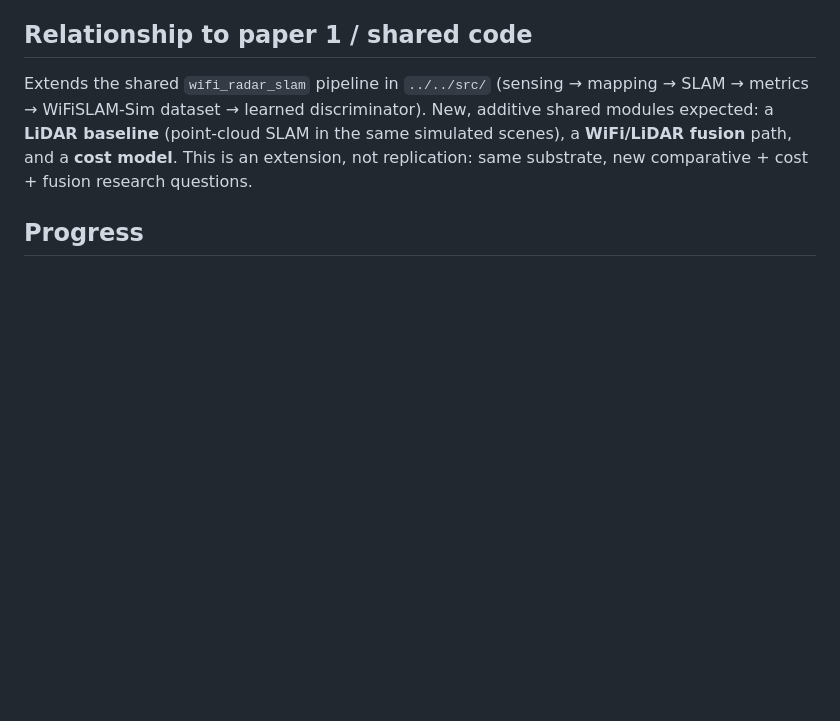
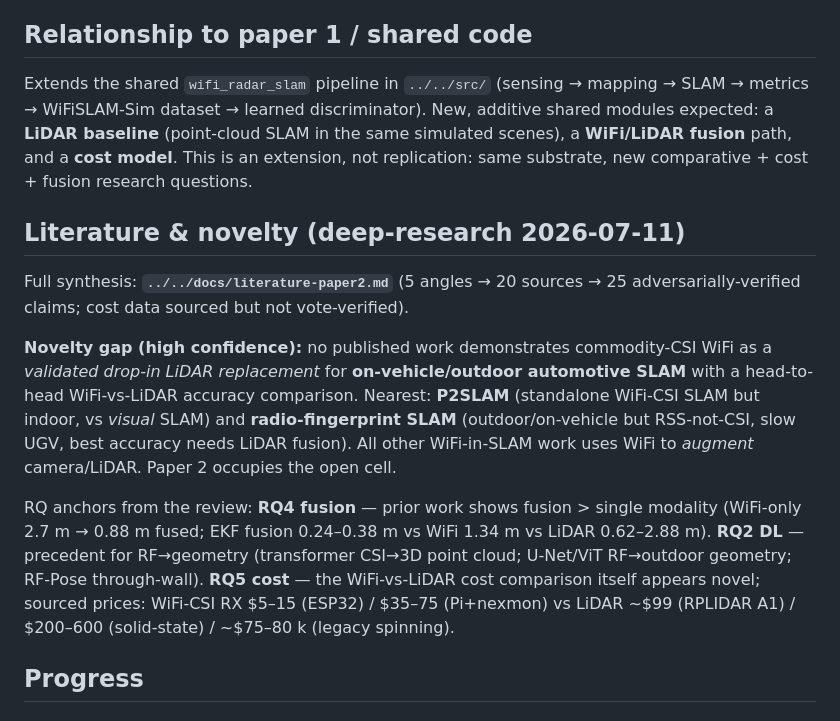
Before and after one commit to mulhamfetna/wifi-radar-slam, a Markdown page: papers/2-wifi-vs-lidar/DOSSIER.md, the part around the change. Drawn GitHub-style; blank space fills up the shorter version.

```diff
--- a/papers/2-wifi-vs-lidar/DOSSIER.md
+++ b/papers/2-wifi-vs-lidar/DOSSIER.md
@@ -31,6 +31,24 @@ SLAM → metrics → WiFiSLAM-Sim dataset → learned discriminator). New, addit
 modules expected: a **LiDAR baseline** (point-cloud SLAM in the same simulated
 scenes), a **WiFi/LiDAR fusion** path, and a **cost model**. This is an extension, not
 replication: same substrate, new comparative + cost + fusion research questions.
+
+## Literature & novelty (deep-research 2026-07-11)
+Full synthesis: **`../../docs/literature-paper2.md`** (5 angles → 20 sources → 25
+adversarially-verified claims; cost data sourced but not vote-verified).
+
+**Novelty gap (high confidence):** no published work demonstrates commodity-CSI WiFi as
+a *validated drop-in LiDAR replacement* for **on-vehicle/outdoor automotive SLAM** with a
+head-to-head WiFi-vs-LiDAR accuracy comparison. Nearest: **P2SLAM** (standalone WiFi-CSI
+SLAM but indoor, vs *visual* SLAM) and **radio-fingerprint SLAM** (outdoor/on-vehicle but
+RSS-not-CSI, slow UGV, best accuracy needs LiDAR fusion). All other WiFi-in-SLAM work uses
+WiFi to *augment* camera/LiDAR. Paper 2 occupies the open cell.
+
+RQ anchors from the review: **RQ4 fusion** — prior work shows fusion > single modality
+(WiFi-only 2.7 m → 0.88 m fused; EKF fusion 0.24–0.38 m vs WiFi 1.34 m vs LiDAR 0.62–2.88 m).
+**RQ2 DL** — precedent for RF→geometry (transformer CSI→3D point cloud; U-Net/ViT RF→outdoor
+geometry; RF-Pose through-wall). **RQ5 cost** — the WiFi-vs-LiDAR cost comparison itself
+appears novel; sourced prices: WiFi-CSI RX $5–15 (ESP32) / $35–75 (Pi+nexmon) vs LiDAR
+~$99 (RPLIDAR A1) / $200–600 (solid-state) / ~$75–80 k (legacy spinning).
 
 ## Progress
 
```
Also changed, not shown: docs/literature-paper2.md (added, +110 -0 lines).
